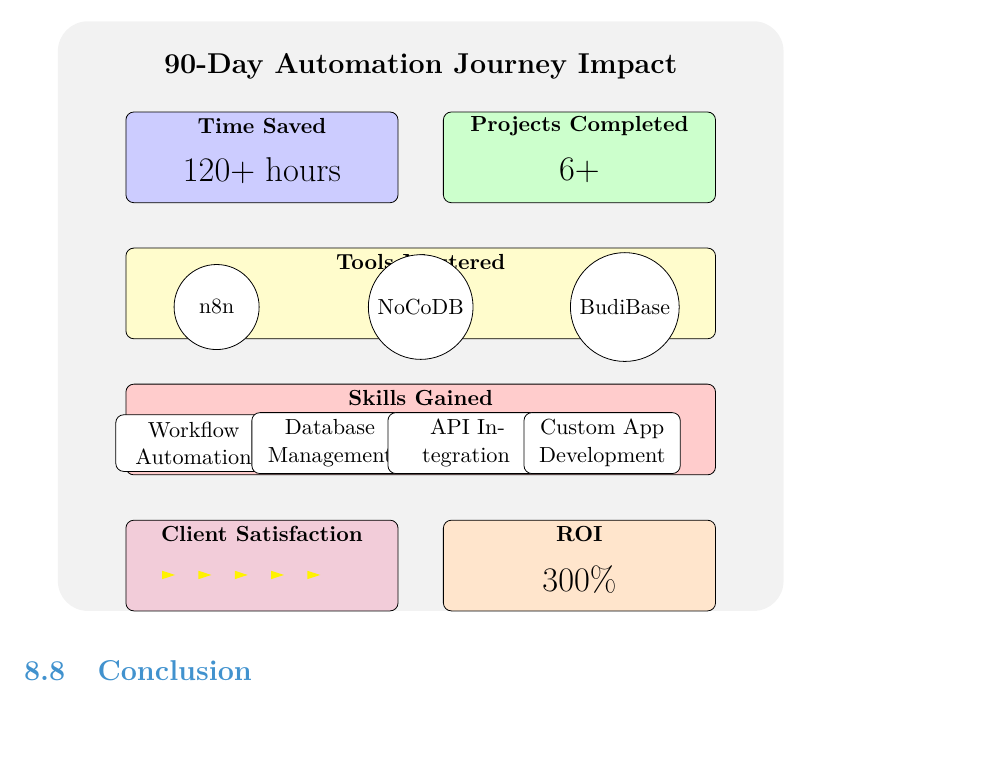
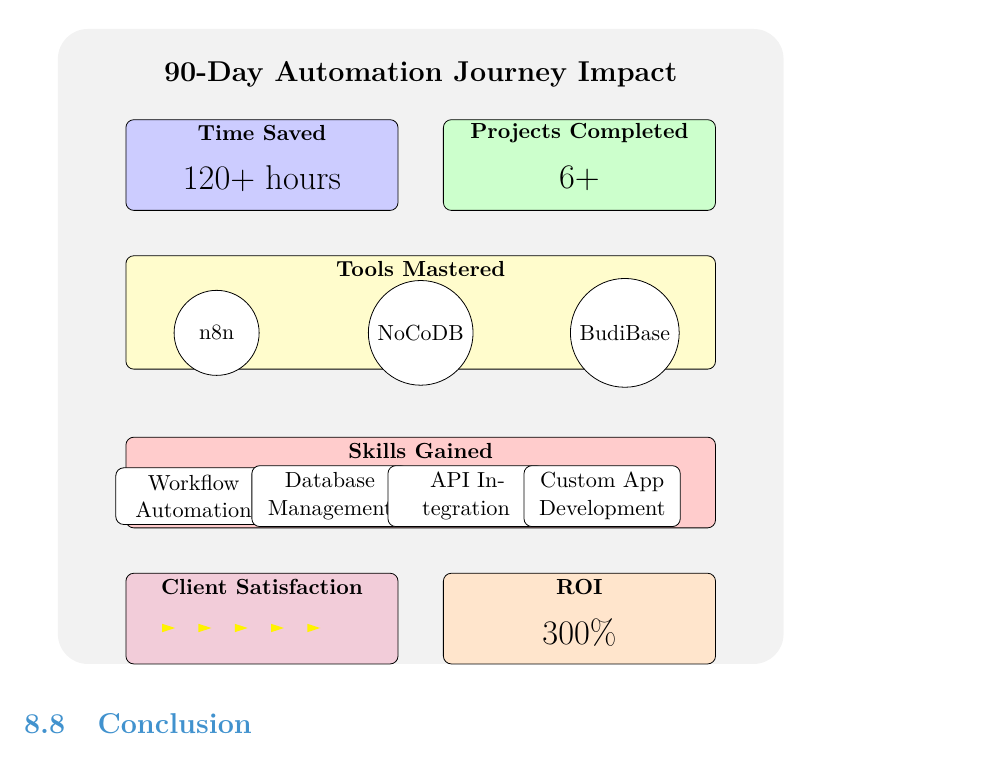
Before and after one commit to protomated/book-ITConsultantHandbook, a LaTeX thesis (main.tex, which reads chapters/08-90-day-plan.tex): part of page 62 of 64, cut so that both start at the same text. Compiled offline with pdfLaTeX.

Commit message:
fixes the illustrations

```diff
--- a/chapters/08-90-day-plan.tex
+++ b/chapters/08-90-day-plan.tex
@@ -375,36 +376,40 @@
 
 \begin{tikzpicture}[scale=0.8]
             % Background
-    \fill[rounded corners=15pt, fill=gray!10] (-1,-1) rectangle (15,12);
+    \fill[rounded corners=15pt, fill=gray!10] (-1,-1) rectangle (15,13);
 
     % Title
-    \node[font=\Large\bfseries] at (7,11) {90-Day Automation Journey Impact};
+    \node[font=\Large\bfseries] at (7,12) {90-Day Automation Journey Impact};
 
     % Time Saved Section
-    \begin{scope}[shift={(0.5,8)}]
+    \begin{scope}
+        [shift={(0.5,9)}]
         \draw[fill=blue!20, rounded corners] (0,0) rectangle (6,2);
         \node[font=\bfseries] at (3,1.7) {Time Saved};
         \node[font=\LARGE] at (3,0.7) {120+ hours};
     \end{scope}
 
     % Projects Completed Section
-    \begin{scope}[shift={(7.5,8)}]
+    \begin{scope}
+        [shift={(7.5,9)}]
         \draw[fill=green!20, rounded corners] (0,0) rectangle (6,2);
         \node[font=\bfseries] at (3,1.7) {Projects Completed};
         \node[font=\LARGE] at (3,0.7) {6+};
     \end{scope}
 
     % Tools Mastered Section
-    \begin{scope}[shift={(0.5,5)}]
-    \draw[fill=yellow!20, rounded corners] (0,0) rectangle (13,2);
-    \node[font=\bfseries] at (6.5,1.7) {Tools Mastered};
+    \begin{scope}
+        [shift={(0.5,5.5)}]
+        \draw[fill=yellow!20, rounded corners] (0,0) rectangle (13,2.5);
+        \node[font=\bfseries] at (6.5,2.2) {Tools Mastered};
         \foreach \x/\tool in {2/n8n, 6.5/NoCoDB, 11/BudiBase} {
-        \node[circle, fill=white, draw=black, minimum size=1.5cm] at (\x,0.7) {\tool};
+            \node[circle, fill=white, draw=black, minimum size=1.5cm] at (\x,0.8) {\tool};
         }
     \end{scope}
 
     % Skills Gained Section
-    \begin{scope}[shift={(0.5,2)}]
+    \begin{scope}
+        [shift={(0.5,2)}]
         \draw[fill=red!20, rounded corners] (0,0) rectangle (13,2);
         \node[font=\bfseries] at (6.5,1.7) {Skills Gained};
         \foreach \x/\skill in {
```
Also changed, not shown: out/main.pdf, chapters/08-90-day-plan.tex (29 more changed lines). Lines whose indentation alone changed are shown as unchanged.
